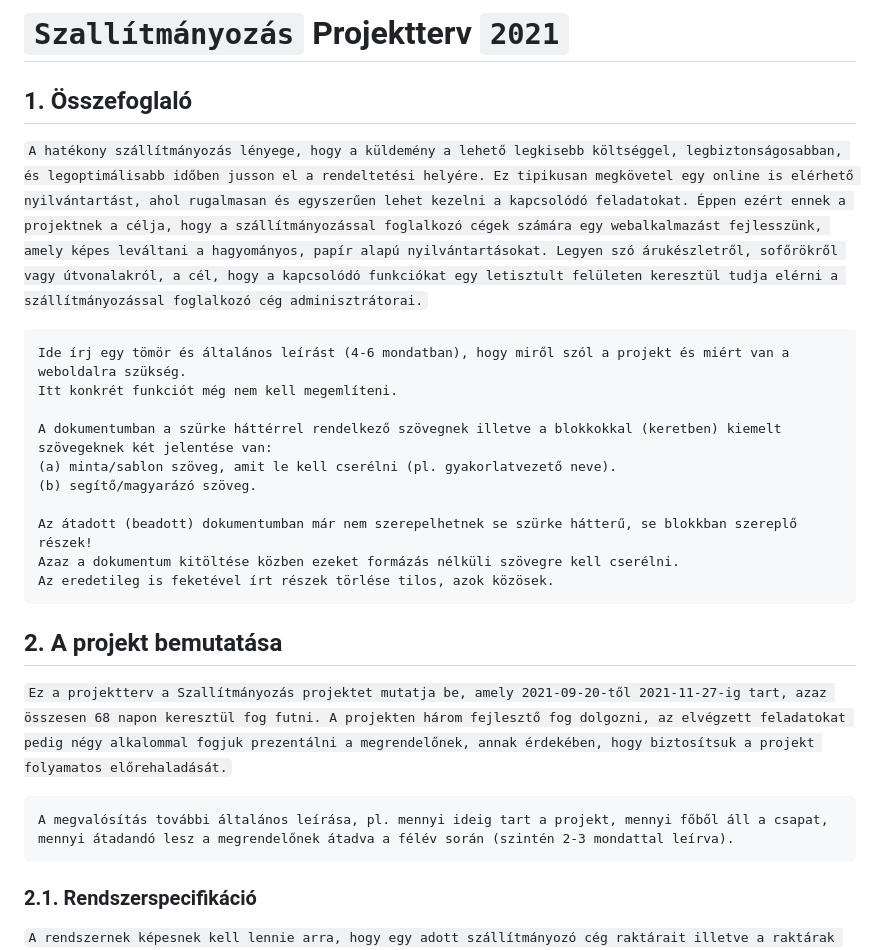
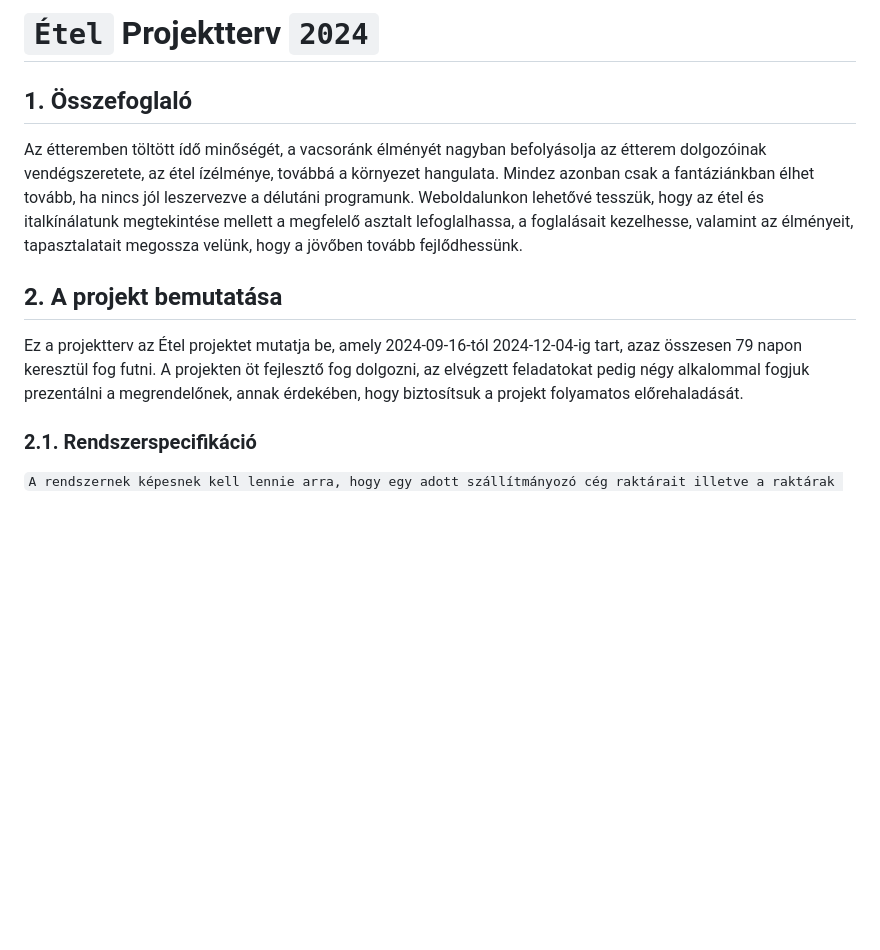
Before and after one commit to nacsagergo1/rendszerfejlesztes, a Markdown page: Projektterv.md, the part around the change. Drawn GitHub-style; blank space fills up the shorter version.

Commit message:
Projektterv.md elso update

````diff
--- a/Projektterv.md
+++ b/Projektterv.md
@@ -1,30 +1,16 @@
-# `Szallítmányozás` Projektterv `2021`
+# `Étel` Projektterv `2024`
 
 ## 1. Összefoglaló
 
-`A hatékony szállítmányozás lényege, hogy a küldemény a lehető legkisebb költséggel, legbiztonságosabban, és legoptimálisabb időben jusson el a rendeltetési helyére. Ez tipikusan megkövetel egy online is elérhető nyilvántartást, ahol rugalmasan és egyszerűen lehet kezelni a kapcsolódó feladatokat. Éppen ezért ennek a projektnek a célja, hogy a szállítmányozással foglalkozó cégek számára egy webalkalmazást fejlesszünk, amely képes leváltani a hagyományos, papír alapú nyilvántartásokat. Legyen szó árukészletről, sofőrökről vagy útvonalakról, a cél, hogy a kapcsolódó funkciókat egy letisztult felületen keresztül tudja elérni a szállítmányozással foglalkozó cég adminisztrátorai.`
 
-```
-Ide írj egy tömör és általános leírást (4-6 mondatban), hogy miről szól a projekt és miért van a weboldalra szükség.
-Itt konkrét funkciót még nem kell megemlíteni.
+Az étteremben töltött ídő minőségét, a vacsoránk élményét nagyban befolyásolja az étterem dolgozóinak vendégszeretete, az étel ízélménye, továbbá a környezet hangulata. Mindez azonban csak a fantáziánkban élhet tovább, ha nincs jól leszervezve a délutáni programunk.
+Weboldalunkon lehetővé tesszük, hogy az étel és italkínálatunk megtekintése mellett a megfelelő asztalt lefoglalhassa, a foglalásait kezelhesse, valamint az élményeit, tapasztalatait megossza velünk, hogy a jövőben tovább fejlődhessünk.
 
-A dokumentumban a szürke háttérrel rendelkező szövegnek illetve a blokkokkal (keretben) kiemelt szövegeknek két jelentése van:
-(a) minta/sablon szöveg, amit le kell cserélni (pl. gyakorlatvezető neve).
-(b) segítő/magyarázó szöveg.
-
-Az átadott (beadott) dokumentumban már nem szerepelhetnek se szürke hátterű, se blokkban szereplő részek!
-Azaz a dokumentum kitöltése közben ezeket formázás nélküli szövegre kell cserélni.
-Az eredetileg is feketével írt részek törlése tilos, azok közösek.
-```
 
 ## 2. A projekt bemutatása
 
-`Ez a projektterv a Szallítmányozás projektet mutatja be, amely 2021-09-20-től 2021-11-27-ig tart, azaz összesen 68 napon keresztül fog futni. A projekten három fejlesztő fog dolgozni, az elvégzett feladatokat pedig négy alkalommal fogjuk prezentálni a megrendelőnek, annak érdekében, hogy biztosítsuk a projekt folyamatos előrehaladását.`
+Ez a projektterv az Étel projektet mutatja be, amely 2024-09-16-tól 2024-12-04-ig tart, azaz összesen 79 napon keresztül fog futni. A projekten öt fejlesztő fog dolgozni, az elvégzett feladatokat pedig négy alkalommal fogjuk prezentálni a megrendelőnek, annak érdekében, hogy biztosítsuk a projekt folyamatos előrehaladását.
 
-```
-A megvalósítás további általános leírása, pl. mennyi ideig tart a projekt, mennyi főből áll a csapat,
-mennyi átadandó lesz a megrendelőnek átadva a félév során (szintén 2-3 mondattal leírva).
-```
 
 ### 2.1. Rendszerspecifikáció
 
````
